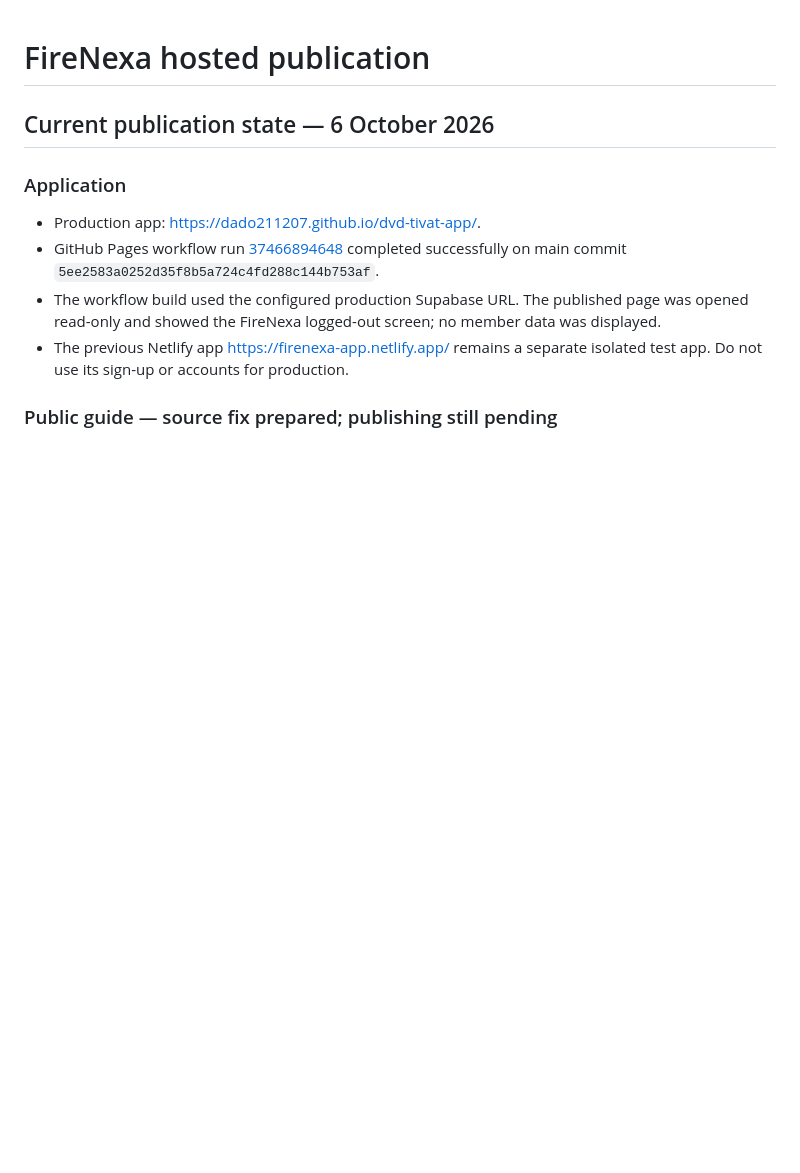
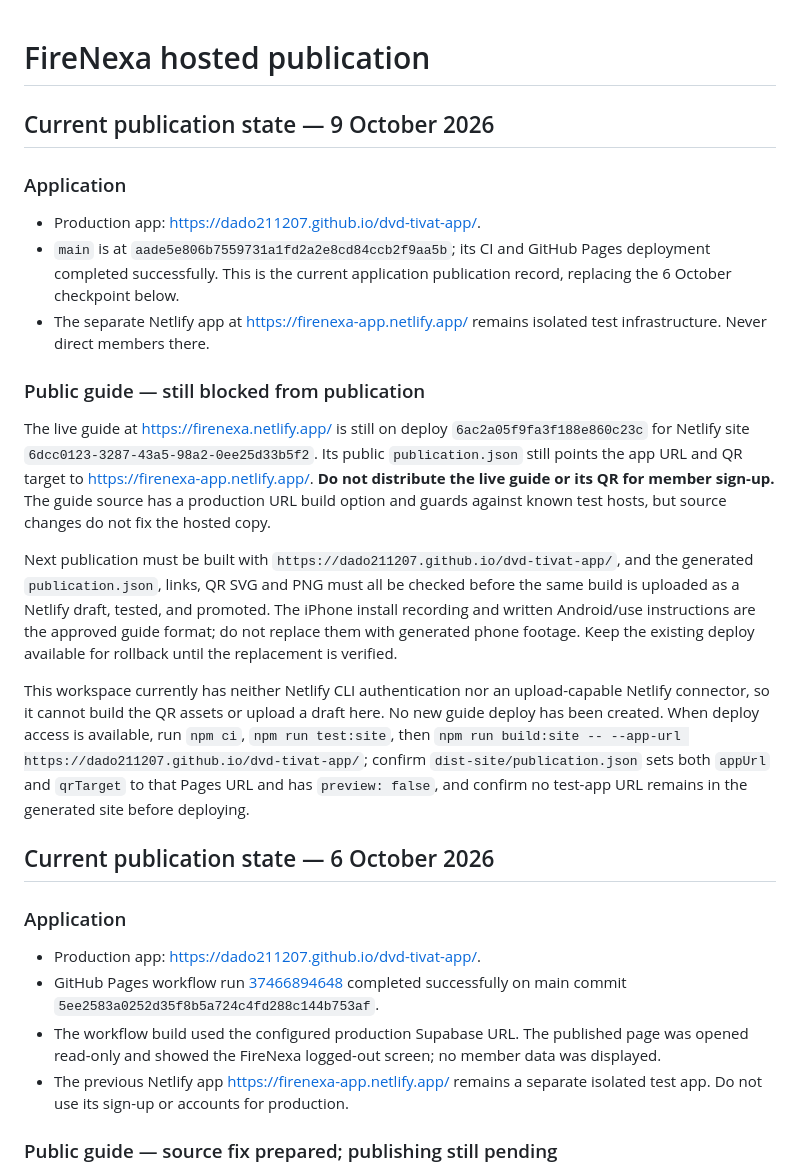
Before and after one commit to Dado211207/dvd-tivat-app, a Markdown page: docs/FIRENEXA_PUBLICATION.md, the part around the change. GitHub-like rendering; blank space fills up the shorter version.

Commit message:
docs: refresh FireNexa publication handoff

```diff
--- a/docs/FIRENEXA_PUBLICATION.md
+++ b/docs/FIRENEXA_PUBLICATION.md
@@ -1,4 +1,38 @@
 # FireNexa hosted publication
+
+## Current publication state — 9 October 2026
+
+### Application
+
+- Production app: <https://dado211207.github.io/dvd-tivat-app/>.
+- `main` is at `aade5e806b7559731a1fd2a2e8cd84ccb2f9aa5b`; its CI and GitHub Pages deployment completed successfully. This is the current application publication record, replacing the 6 October checkpoint below.
+- The separate Netlify app at <https://firenexa-app.netlify.app/> remains isolated test infrastructure. Never direct members there.
+
+### Public guide — still blocked from publication
+
+The live guide at <https://firenexa.netlify.app/> is still on deploy
+`6ac2a05f9fa3f188e860c23c` for Netlify site `6dcc0123-3287-43a5-98a2-0ee25d33b5f2`.
+Its public `publication.json` still points the app URL and QR target to
+<https://firenexa-app.netlify.app/>. **Do not distribute the live guide or its
+QR for member sign-up.** The guide source has a production URL build option and
+guards against known test hosts, but source changes do not fix the hosted copy.
+
+Next publication must be built with
+`https://dado211207.github.io/dvd-tivat-app/`, and the generated
+`publication.json`, links, QR SVG and PNG must all be checked before the same
+build is uploaded as a Netlify draft, tested, and promoted. The iPhone install
+recording and written Android/use instructions are the approved guide format;
+do not replace them with generated phone footage. Keep the existing deploy
+available for rollback until the replacement is verified.
+
+This workspace currently has neither Netlify CLI authentication nor an
+upload-capable Netlify connector, so it cannot build the QR assets or upload a
+draft here. No new guide deploy has been created. When deploy access is
+available, run `npm ci`, `npm run test:site`, then
+`npm run build:site -- --app-url https://dado211207.github.io/dvd-tivat-app/`;
+confirm `dist-site/publication.json` sets both `appUrl` and `qrTarget` to that
+Pages URL and has `preview: false`, and confirm no test-app URL remains in the
+generated site before deploying.
 
 ## Current publication state — 6 October 2026
 
```
Also changed, not shown: docs/ai/PROJECT_STATE.md (+26 -1 lines).
